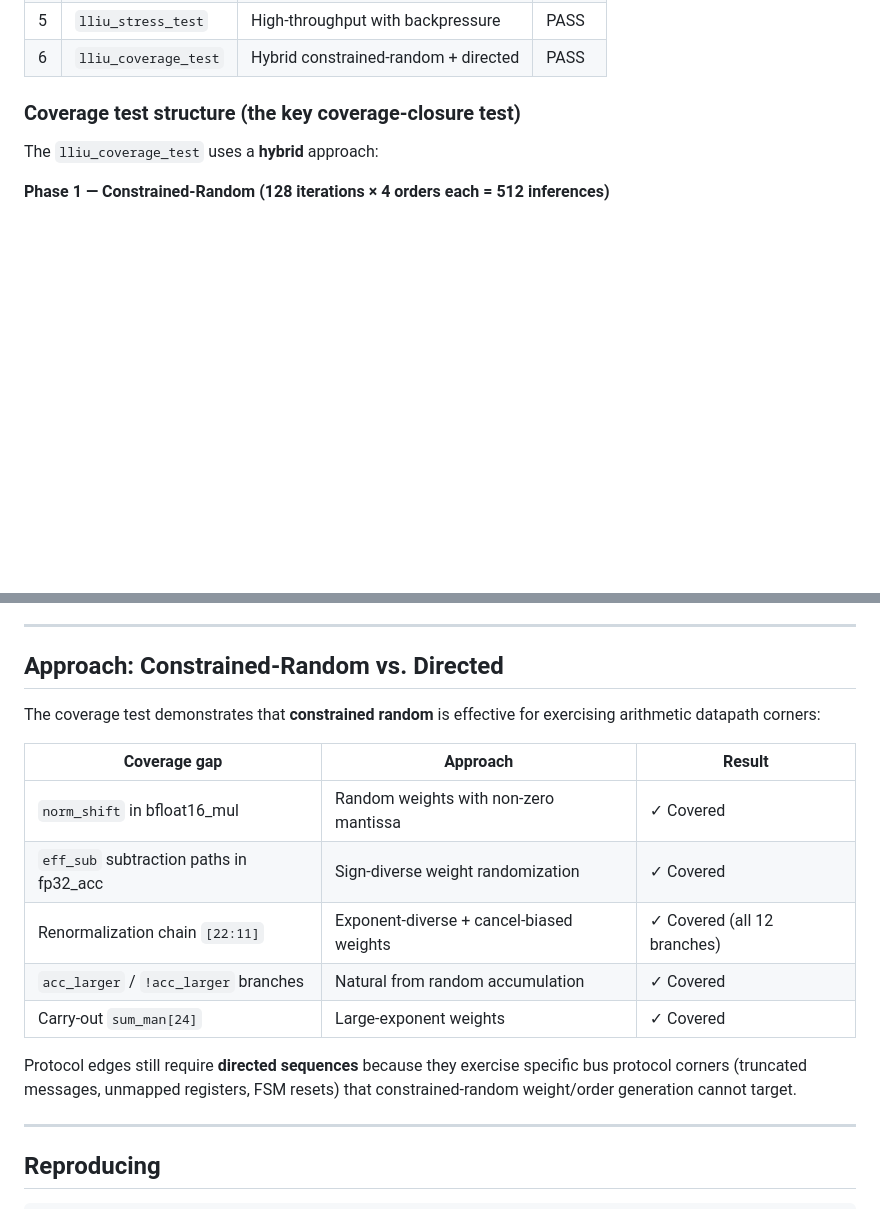
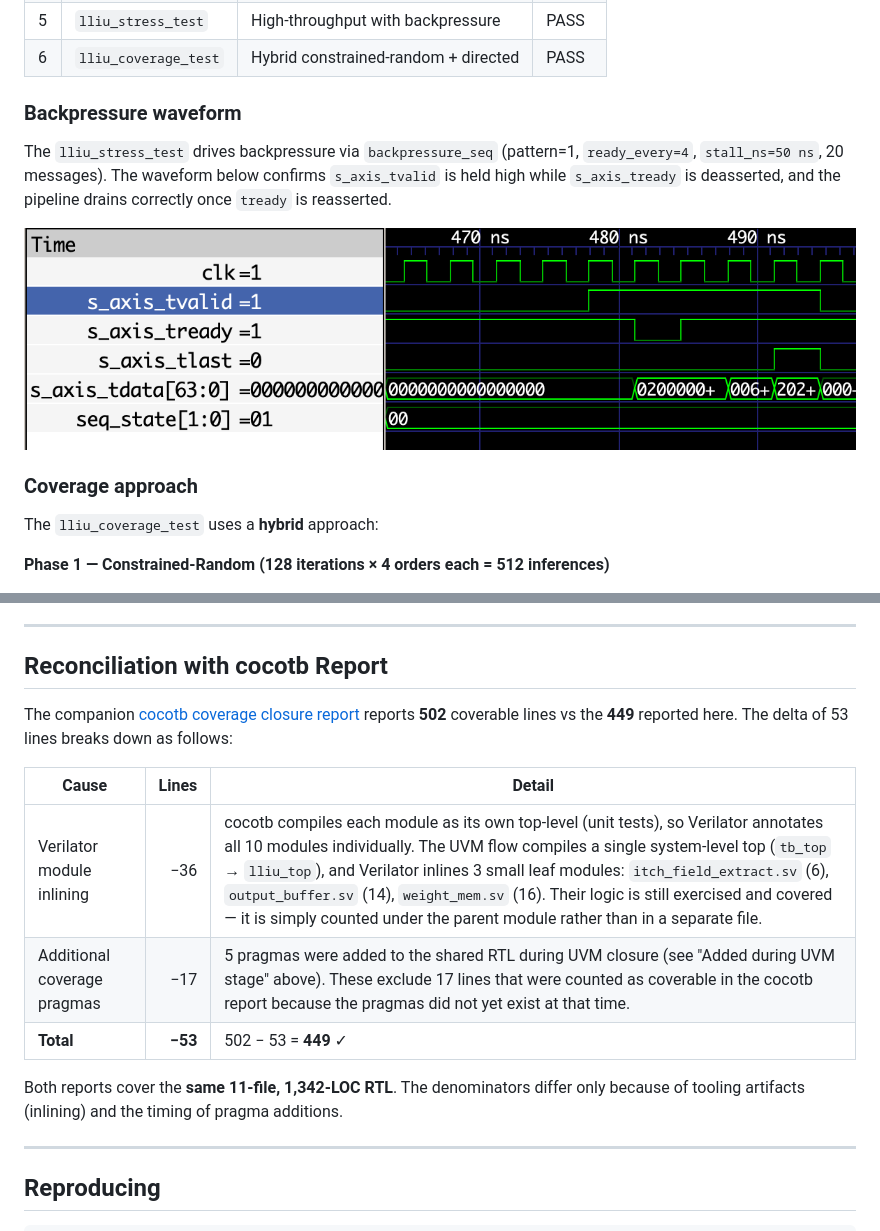
Before and after one commit to robtmadsen/low_latency_inference_unit, a Markdown page: reports/uvm_coverage_closure.md, 2 parts joined by grey strips. Rendered like a GitHub page; pictures changed too: reports/uvm_backpressure.png (added); blank space fills up the shorter version.

```diff
--- a/reports/uvm_coverage_closure.md
+++ b/reports/uvm_coverage_closure.md
@@ -35,7 +35,16 @@
 | 5 | `lliu_stress_test` | High-throughput with backpressure | PASS |
 | 6 | `lliu_coverage_test` | Hybrid constrained-random + directed | PASS |
 
-### Coverage test structure (the key coverage-closure test)
+### Backpressure waveform
+
+The `lliu_stress_test` drives backpressure via `backpressure_seq` (pattern=1,
+`ready_every=4`, `stall_ns=50 ns`, 20 messages). The waveform below confirms
+`s_axis_tvalid` is held high while `s_axis_tready` is deasserted, and the
+pipeline drains correctly once `tready` is reasserted.
+
+![Backpressure waveform — UVM](uvm_backpressure.png)
+
+### Coverage approach
 
 The `lliu_coverage_test` uses a **hybrid** approach:
 
@@ -147,22 +154,20 @@ shift-and-rebuild logic is proven by the 12 exercised entries.
 
 ---
 
-## Approach: Constrained-Random vs. Directed
+## Reconciliation with cocotb Report
 
-The coverage test demonstrates that **constrained random** is effective for
-exercising arithmetic datapath corners:
+The companion [cocotb coverage closure report](cocotb_coverage_closure.md)
+reports **502** coverable lines vs the **449** reported here. The delta of 53
+lines breaks down as follows:
 
-| Coverage gap | Approach | Result |
-|-------------|----------|--------|
-| `norm_shift` in bfloat16_mul | Random weights with non-zero mantissa | ✓ Covered |
-| `eff_sub` subtraction paths in fp32_acc | Sign-diverse weight randomization | ✓ Covered |
-| Renormalization chain `[22:11]` | Exponent-diverse + cancel-biased weights | ✓ Covered (all 12 branches) |
-| `acc_larger` / `!acc_larger` branches | Natural from random accumulation | ✓ Covered |
-| Carry-out `sum_man[24]` | Large-exponent weights | ✓ Covered |
+| Cause | Lines | Detail |
+|-------|------:|--------|
+| Verilator module inlining | −36 | cocotb compiles each module as its own top-level (unit tests), so Verilator annotates all 10 modules individually. The UVM flow compiles a single system-level top (`tb_top` → `lliu_top`), and Verilator inlines 3 small leaf modules: `itch_field_extract.sv` (6), `output_buffer.sv` (14), `weight_mem.sv` (16). Their logic is still exercised and covered — it is simply counted under the parent module rather than in a separate file. |
+| Additional coverage pragmas | −17 | 5 pragmas were added to the shared RTL during UVM closure (see "Added during UVM stage" above). These exclude 17 lines that were counted as coverable in the cocotb report because the pragmas did not yet exist at that time. |
+| **Total** | **−53** | 502 − 53 = **449** ✓ |
 
-Protocol edges still require **directed sequences** because they exercise
-specific bus protocol corners (truncated messages, unmapped registers, FSM resets)
-that constrained-random weight/order generation cannot target.
+Both reports cover the **same 11-file, 1,342-LOC RTL**. The denominators differ
+only because of tooling artifacts (inlining) and the timing of pragma additions.
 
 ---
 
```
Also changed, not shown: other parts of reports/uvm_coverage_closure.md (+15 -17 lines), reports/cocotb_coverage_closure.md (+17 -0 lines), reports/cocotb_backpressure.png (added), 2 other files.
